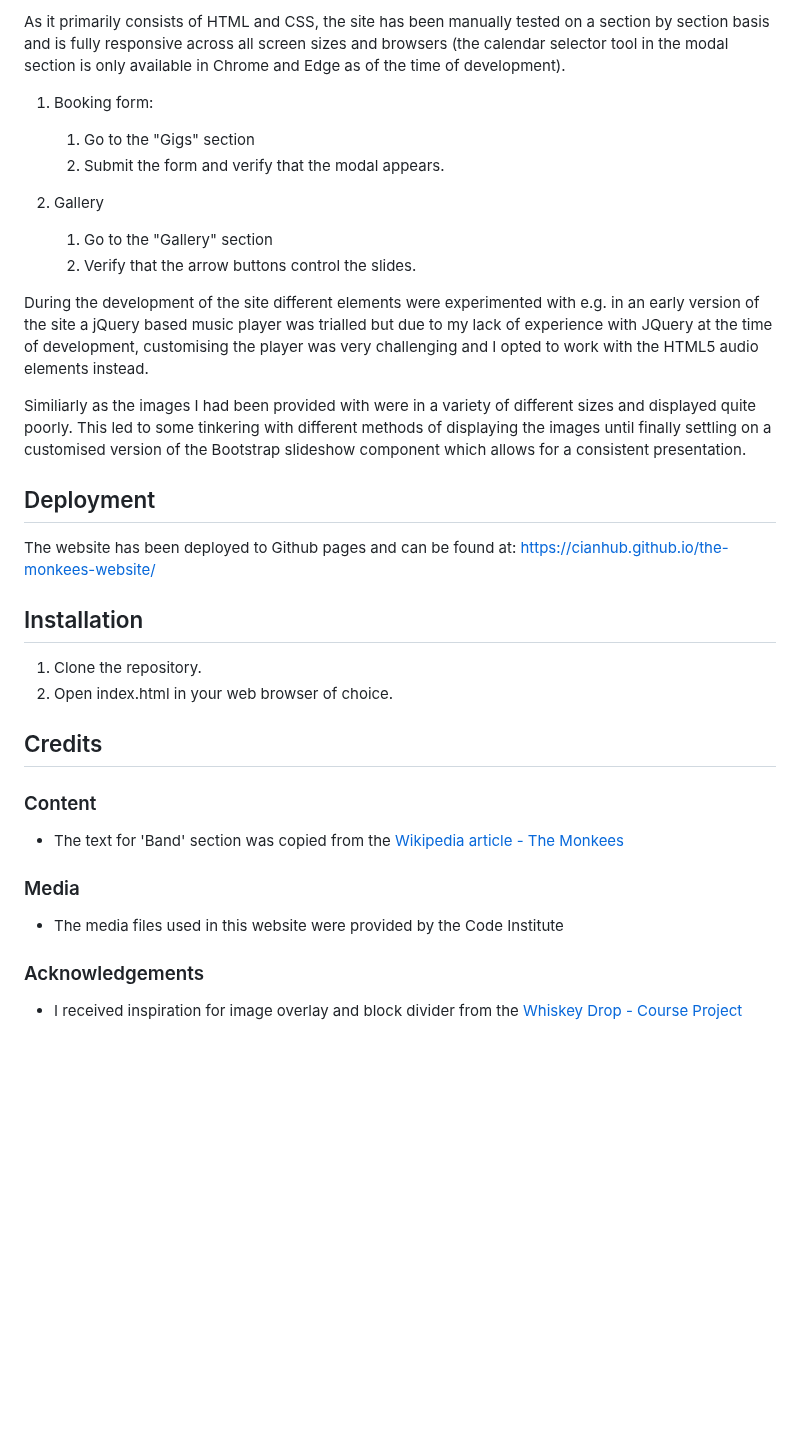
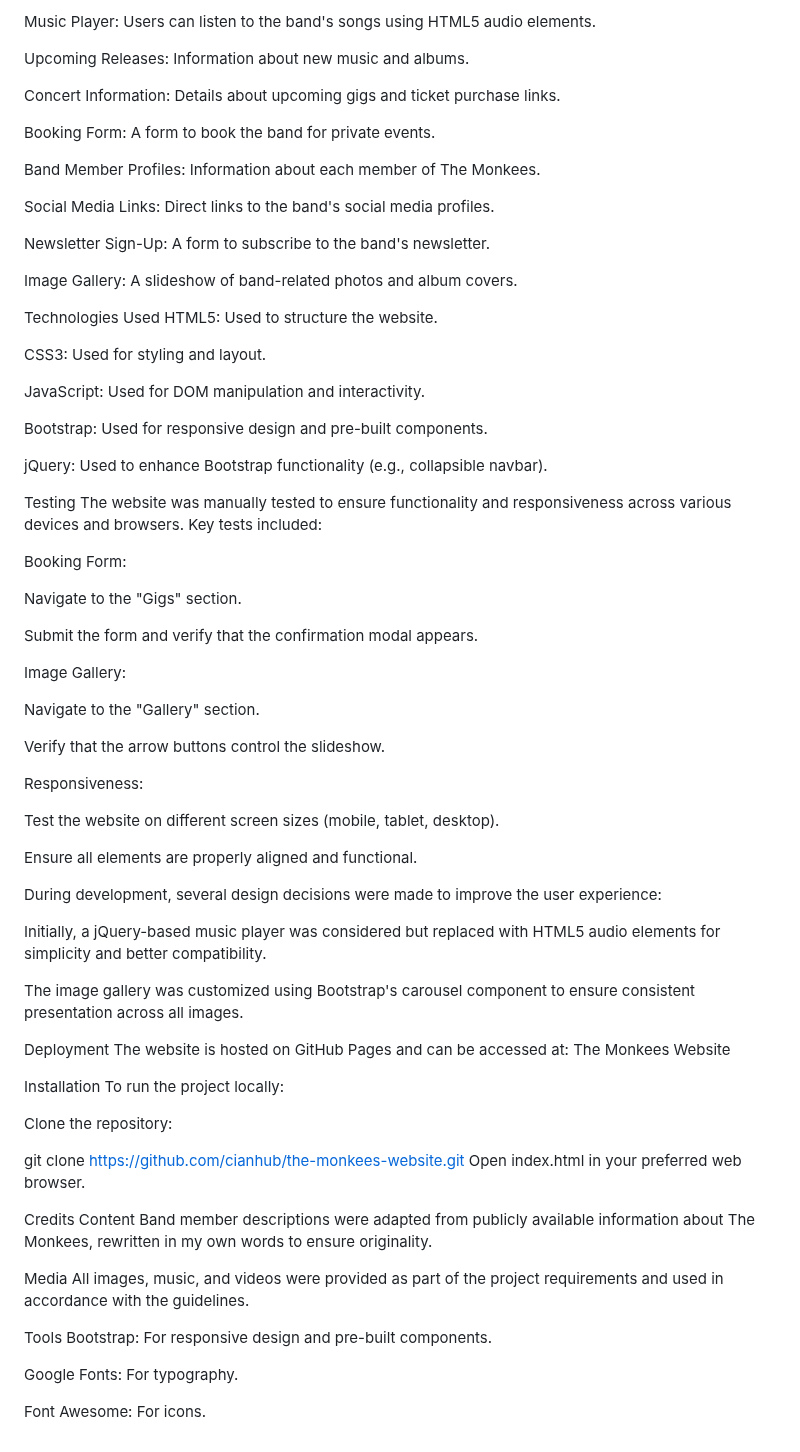
Before and after one commit to rishavupd/Music-Band-Website, a Markdown page: the-monkees-website-master/README.md, the part around one of its changes. GitHub-like rendering; blank space fills up the shorter version.

```diff
--- a/the-monkees-website-master/README.md
+++ b/the-monkees-website-master/README.md
@@ -60,37 +53,81 @@ A site map drawn up prior to start of the websites development can be found in t
 
-As it primarily consists of HTML and CSS, the site has been manually tested on a section by section basis and is fully responsive across all screen sizes and browsers (the calendar selector tool in the modal section is only available in Chrome and Edge as of the time of development).
+Music Player: Users can listen to the band's songs using HTML5 audio elements.
 
-1. Booking form:
-    1. Go to the "Gigs" section
-    2. Submit the form and verify that the modal appears.
+Upcoming Releases: Information about new music and albums.
 
-1. Gallery
-    1. Go to the "Gallery" section
-    2. Verify that the arrow buttons control the slides.
+Concert Information: Details about upcoming gigs and ticket purchase links.
 
-During the development of the site different elements were experimented with e.g. in an early version of the site a jQuery based music player was trialled but due to my lack of experience with JQuery at the time of development, customising the player was very challenging and I opted to work with the HTML5 audio elements instead.
+Booking Form: A form to book the band for private events.
 
-Similiarly as the images I had been provided with were in a variety of different sizes and displayed quite poorly. This led to some tinkering with different methods of displaying the images until finally settling on a customised version of the Bootstrap slideshow component which allows for a consistent presentation.
+Band Member Profiles: Information about each member of The Monkees.
 
-## Deployment
+Social Media Links: Direct links to the band's social media profiles.
 
-The website has been deployed to Github pages and can be found at: <https://cianhub.github.io/the-monkees-website/>
+Newsletter Sign-Up: A form to subscribe to the band's newsletter.
 
-## Installation
+Image Gallery: A slideshow of band-related photos and album covers.
 
-1. Clone the repository.
-2. Open index.html in your web browser of choice.
+Technologies Used
+HTML5: Used to structure the website.
 
-## Credits
+CSS3: Used for styling and layout.
 
-### Content
+JavaScript: Used for DOM manipulation and interactivity.
 
-- The text for 'Band' section was copied from the [Wikipedia article - The Monkees](https://en.wikipedia.org/wiki/The_Monkees)
+Bootstrap: Used for responsive design and pre-built components.
 
-### Media
+jQuery: Used to enhance Bootstrap functionality (e.g., collapsible navbar).
 
-- The media files used in this website were provided by the Code Institute
+Testing
+The website was manually tested to ensure functionality and responsiveness across various devices and browsers. Key tests included:
 
-### Acknowledgements
+Booking Form:
 
-- I received inspiration for image overlay and block divider from the [Whiskey Drop - Course Project](https://github.com/Code-Institute-Solutions/BootstrapLandingPage)
+Navigate to the "Gigs" section.
+
+Submit the form and verify that the confirmation modal appears.
+
+Image Gallery:
+
+Navigate to the "Gallery" section.
+
+Verify that the arrow buttons control the slideshow.
+
+Responsiveness:
+
+Test the website on different screen sizes (mobile, tablet, desktop).
+
+Ensure all elements are properly aligned and functional.
+
+During development, several design decisions were made to improve the user experience:
+
+Initially, a jQuery-based music player was considered but replaced with HTML5 audio elements for simplicity and better compatibility.
+
+The image gallery was customized using Bootstrap's carousel component to ensure consistent presentation across all images.
+
+Deployment
+The website is hosted on GitHub Pages and can be accessed at:
+The Monkees Website
+
+Installation
+To run the project locally:
+
+Clone the repository:
+
+
+git clone https://github.com/cianhub/the-monkees-website.git
+Open index.html in your preferred web browser.
+
+Credits
+Content
+Band member descriptions were adapted from publicly available information about The Monkees, rewritten in my own words to ensure originality.
+
+Media
+All images, music, and videos were provided as part of the project requirements and used in accordance with the guidelines.
+
+Tools
+Bootstrap: For responsive design and pre-built components.
+
+Google Fonts: For typography.
+
+Font Awesome: For icons.
```
Also changed, not shown: other parts of the-monkees-website-master/README.md (+29 -36 lines).
